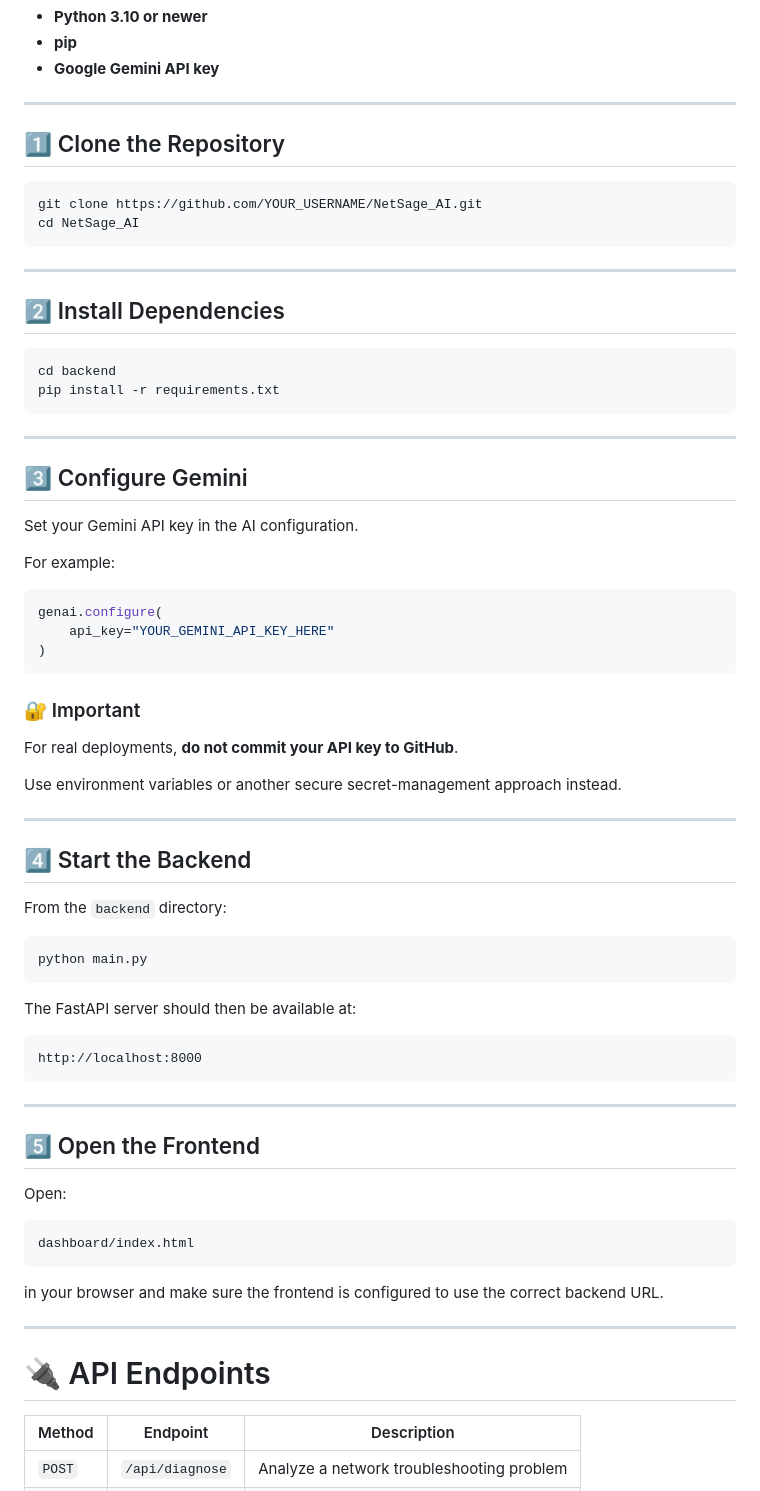
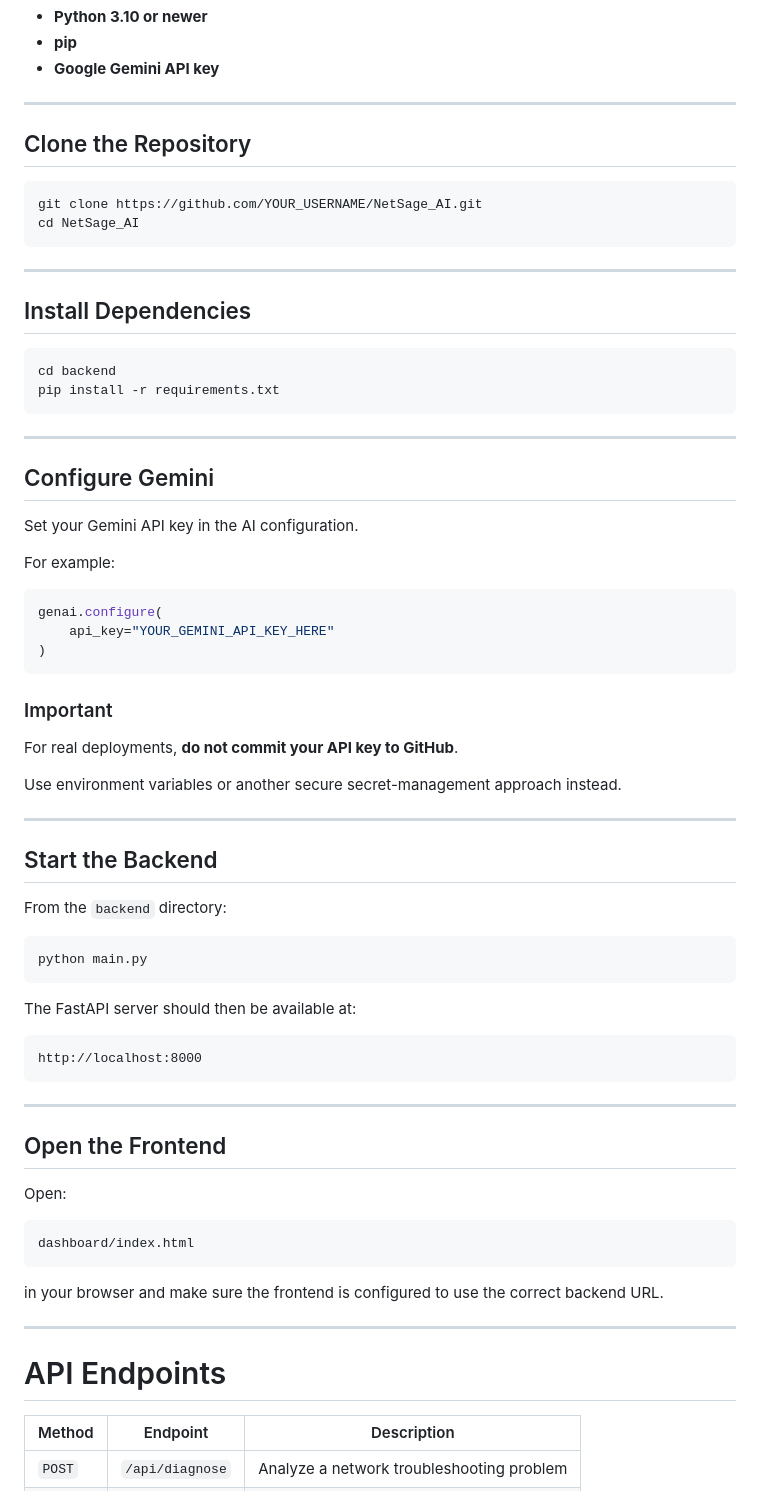
Before and after one commit to arnavdev404/NetSage_AI, a Markdown page: README.md, the part around one of its changes. Drawn GitHub-style.

Commit message:
Fix formatting and headings in README.md

````diff
--- a/README.md
+++ b/README.md
@@ -206,7 +206,7 @@ Before running NetSage AI locally, make sure you have:
 
 ---
 
-## 1️⃣ Clone the Repository
+##  Clone the Repository
 
 ```bash
 git clone https://github.com/YOUR_USERNAME/NetSage_AI.git
@@ -215,7 +215,7 @@ cd NetSage_AI
 
 ---
 
-## 2️⃣ Install Dependencies
+##  Install Dependencies
 
 ```bash
 cd backend
@@ -224,7 +224,7 @@ pip install -r requirements.txt
 
 ---
 
-## 3️⃣ Configure Gemini
+##  Configure Gemini
 
 Set your Gemini API key in the AI configuration.
 
@@ -236,7 +236,7 @@ genai.configure(
 )
 ```
 
-### 🔐 Important
+### Important
 
 For real deployments, **do not commit your API key to GitHub**.
 
@@ -244,7 +244,7 @@ Use environment variables or another secure secret-management approach instead.
 
 ---
 
-## 4️⃣ Start the Backend
+## Start the Backend
 
 From the `backend` directory:
 
@@ -260,7 +260,7 @@ http://localhost:8000
 
 ---
 
-## 5️⃣ Open the Frontend
+## Open the Frontend
 
 Open:
 
@@ -272,7 +272,7 @@ in your browser and make sure the frontend is configured to use the correct back
 
 ---
 
-# 🔌 API Endpoints
+# API Endpoints
 
 | Method | Endpoint        | Description                               |
 | ------ | --------------- | ----------------------------------------- |
````
Also changed, not shown: other parts of README.md (+14 -14 lines).
